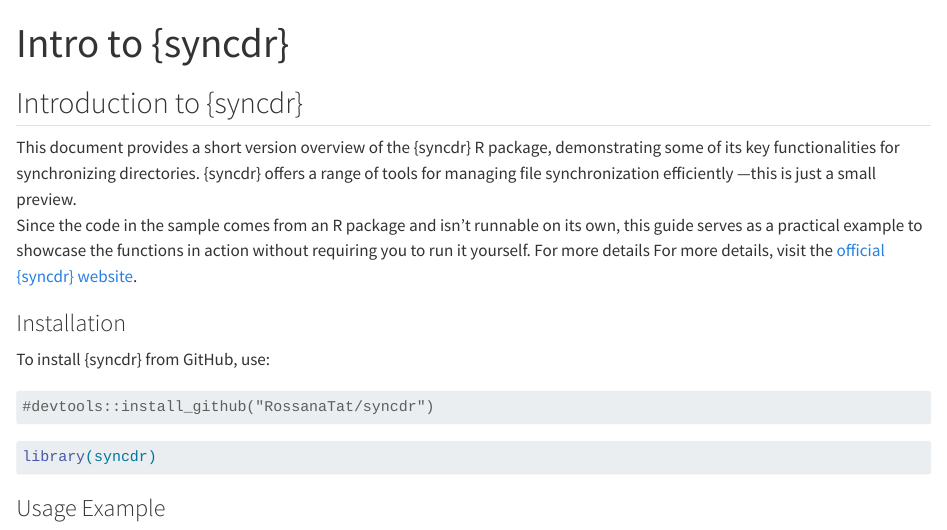
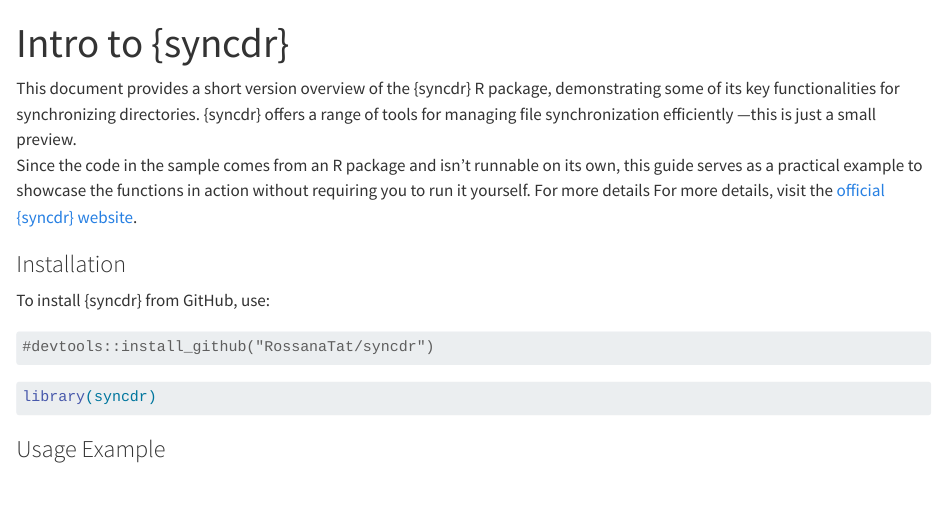
Before and after one commit to RossanaTat/syncdr_short_preview, a Quarto document (index.qmd): the page in a window 1100 px wide, from its top. Rendered offline with R 4.5, knitr and Pandoc in place of Quarto, with nearby package versions; some code elsewhere in the file could not run offline.

Commit message:
small change

```diff
--- a/index.qmd
+++ b/index.qmd
@@ -4,11 +4,8 @@
 editor: visual
 ---
 
-## Introduction to {syncdr}
-
-This document provides a short version overview of the {syncdr} R package, demonstrating some of its key functionalities for synchronizing directories. {syncdr} offers a range of tools for managing file synchronization efficiently —this is just a small preview.
+This document provides a short version overview of the {syncdr} R package, demonstrating some of its key functionalities for synchronizing directories. {syncdr} offers a range of tools for managing file synchronization efficiently —this is just a small preview.\
 Since the code in the sample comes from an R package and isn't runnable on its own, this guide serves as a practical example to showcase the functions in action without requiring you to run it yourself. For more details For more details, visit the [official {syncdr} website](https://rossanatat.github.io/syncdr/).
-
 
 ### Installation
 
```
Also changed, not shown: docs/search.json, 1 other file.
